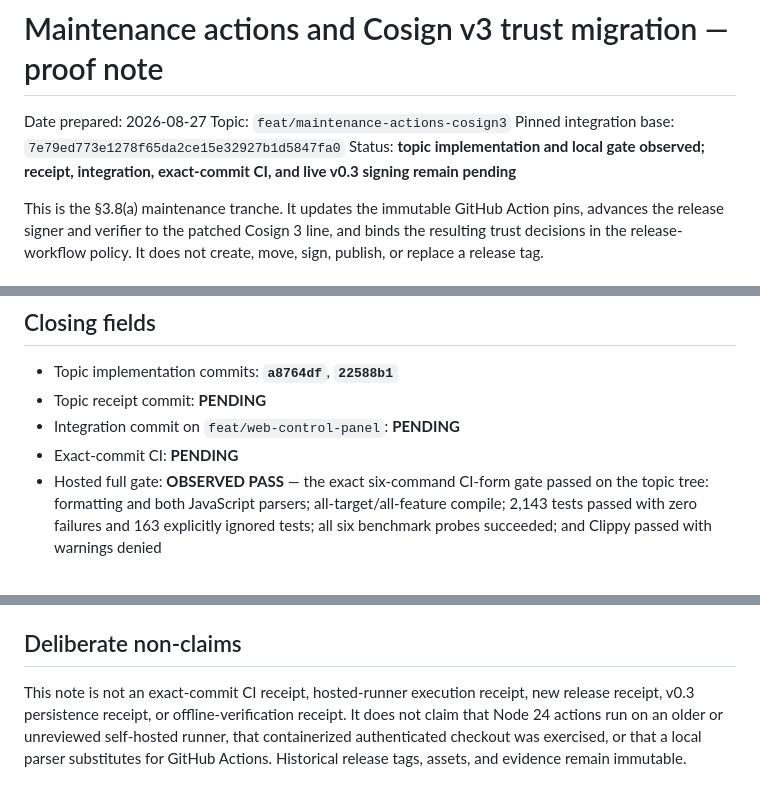
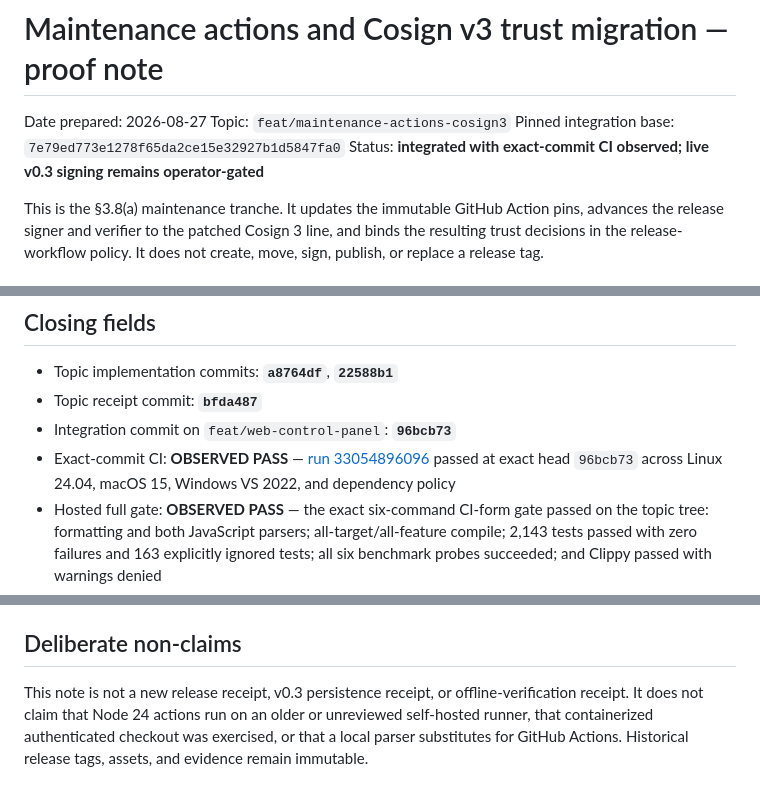
Before and after one commit to Spacejunk-io/collide-o-scope, a Markdown page: docs/evidence/maintenance-actions-cosign3-note.md, 3 parts joined by grey strips. GitHub-like rendering.

Commit message:
docs(evidence): close actions and Cosign v3 tranche

```diff
--- a/docs/evidence/maintenance-actions-cosign3-note.md
+++ b/docs/evidence/maintenance-actions-cosign3-note.md
@@ -4,8 +4,8 @@ Date prepared: 2026-08-27
 Topic: `feat/maintenance-actions-cosign3`
 Pinned integration base:
 `7e79ed773e1278f65da2ce15e32927b1d5847fa0`
-Status: **topic implementation and local gate observed; receipt, integration,
-exact-commit CI, and live v0.3 signing remain pending**
+Status: **integrated with exact-commit CI observed; live v0.3 signing remains
+operator-gated**
 
 This is the §3.8(a) maintenance tranche. It updates the immutable GitHub Action
 pins, advances the release signer and verifier to the patched Cosign 3 line,
@@ -178,9 +178,12 @@ only non-ignored untracked root artifacts at 66,225, 56,984,527, and
 ## Closing fields
 
 - Topic implementation commits: **`a8764df`**, **`22588b1`**
-- Topic receipt commit: **PENDING**
-- Integration commit on `feat/web-control-panel`: **PENDING**
-- Exact-commit CI: **PENDING**
+- Topic receipt commit: **`bfda487`**
+- Integration commit on `feat/web-control-panel`: **`96bcb73`**
+- Exact-commit CI: **OBSERVED PASS** —
+  [run 33054896096](https://github.com/Spacejunk-io/collide-o-scope/actions/runs/33054896096)
+  passed at exact head `96bcb73` across Linux 24.04, macOS 15, Windows
+  VS 2022, and dependency policy
 - Hosted full gate: **OBSERVED PASS** — the exact six-command CI-form gate
   passed on the topic tree: formatting and both JavaScript parsers;
   all-target/all-feature compile; 2,143 tests passed with zero failures and
@@ -197,8 +200,8 @@ only non-ignored untracked root artifacts at 66,225, 56,984,527, and
 
 ## Deliberate non-claims
 
-This note is not an exact-commit CI receipt, hosted-runner execution receipt,
-new release receipt, v0.3 persistence receipt, or offline-verification receipt.
+This note is not a new release receipt, v0.3 persistence receipt, or
+offline-verification receipt.
 It does not claim that Node 24 actions run on an older or unreviewed self-hosted
 runner, that containerized authenticated checkout was exercised, or that a
 local parser substitutes for GitHub Actions. Historical release tags, assets,
```
